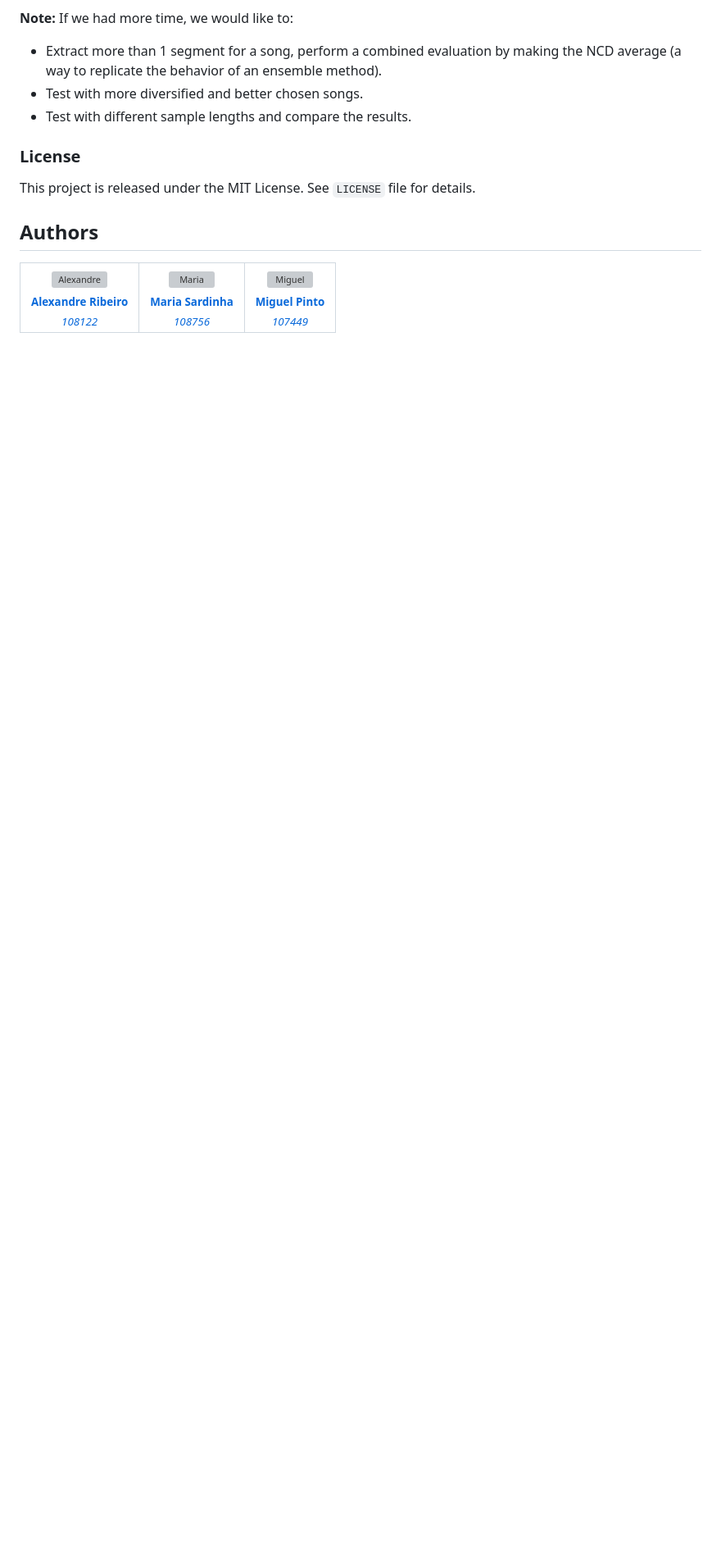
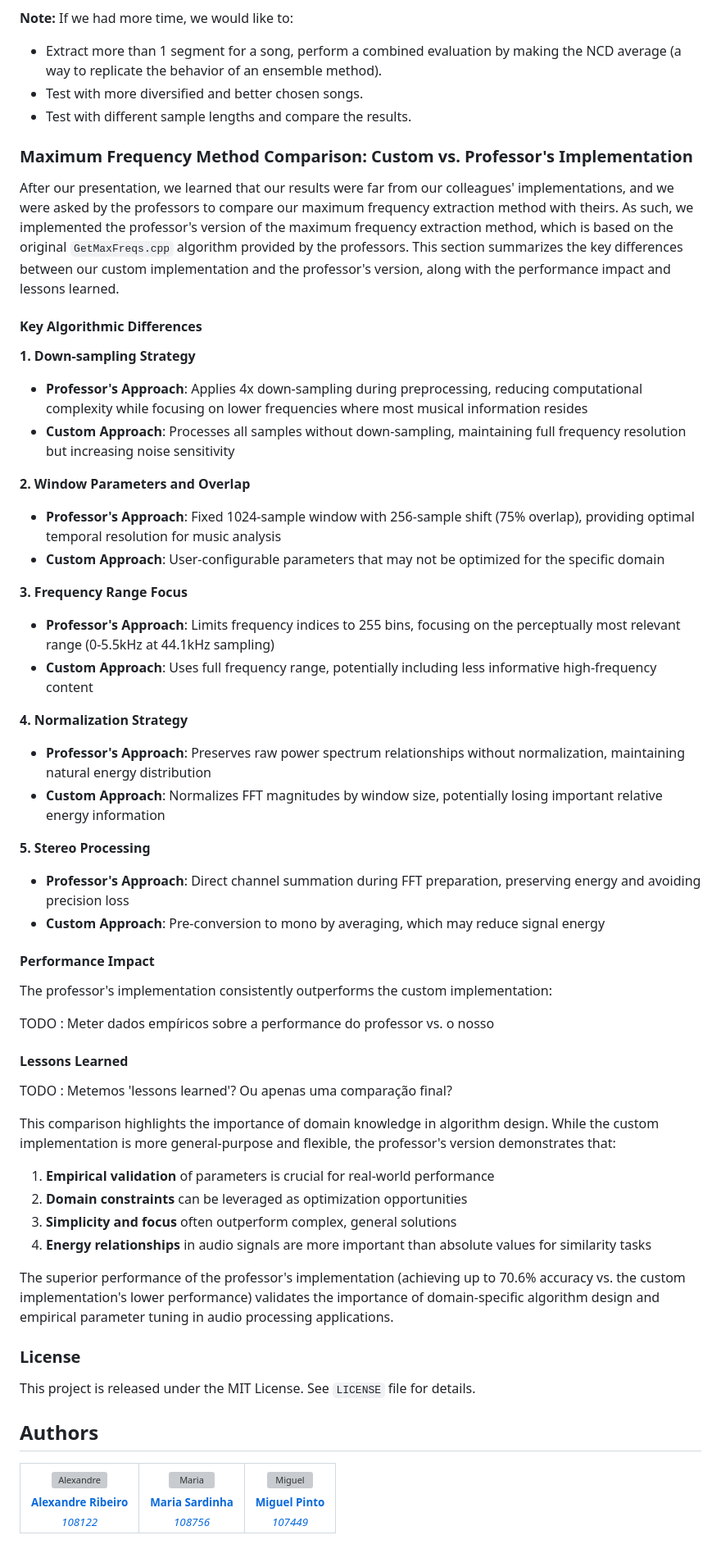
Before and after one commit to Sytuz/TAI_Project3, a Markdown page: README.md, the part around the change printed below. Shown: that part at 82% size. Rendered like a GitHub page; blank space fills up the shorter version; grey boxes are pictures that could not be loaded.

Commit message:
docs: updated README on profmaxfreq

```diff
--- a/README.md
+++ b/README.md
@@ -554,6 +564,51 @@ This project successfully demonstrates a **complete music identification pipelin
 - Test with more diversified and better chosen songs.
 - Test with different sample lengths and compare the results.
 
+### Maximum Frequency Method Comparison: Custom vs. Professor's Implementation
+
+After our presentation, we learned that our results were far from our colleagues' implementations, and we were asked by the professors to compare our maximum frequency extraction method with theirs. As such, we implemented the professor's version of the maximum frequency extraction method, which is based on the original `GetMaxFreqs.cpp` algorithm provided by the professors. This section summarizes the key differences between our custom implementation and the professor's version, along with the performance impact and lessons learned.
+
+#### Key Algorithmic Differences
+
+**1. Down-sampling Strategy**
+- **Professor's Approach**: Applies 4x down-sampling during preprocessing, reducing computational complexity while focusing on lower frequencies where most musical information resides
+- **Custom Approach**: Processes all samples without down-sampling, maintaining full frequency resolution but increasing noise sensitivity
+
+**2. Window Parameters and Overlap**
+- **Professor's Approach**: Fixed 1024-sample window with 256-sample shift (75% overlap), providing optimal temporal resolution for music analysis
+- **Custom Approach**: User-configurable parameters that may not be optimized for the specific domain
+
+**3. Frequency Range Focus**
+- **Professor's Approach**: Limits frequency indices to 255 bins, focusing on the perceptually most relevant range (0-5.5kHz at 44.1kHz sampling)
+- **Custom Approach**: Uses full frequency range, potentially including less informative high-frequency content
+
+**4. Normalization Strategy**
+- **Professor's Approach**: Preserves raw power spectrum relationships without normalization, maintaining natural energy distribution
+- **Custom Approach**: Normalizes FFT magnitudes by window size, potentially losing important relative energy information
+
+**5. Stereo Processing**
+- **Professor's Approach**: Direct channel summation during FFT preparation, preserving energy and avoiding precision loss
+- **Custom Approach**: Pre-conversion to mono by averaging, which may reduce signal energy
+
+#### Performance Impact
+
+The professor's implementation consistently outperforms the custom implementation:
+
+TODO : Meter dados empíricos sobre a performance do professor vs. o nosso
+
+#### Lessons Learned
+
+TODO : Metemos 'lessons learned'? Ou apenas uma comparação final?
+
+This comparison highlights the importance of domain knowledge in algorithm design. While the custom implementation is more general-purpose and flexible, the professor's version demonstrates that:
+
+1. **Empirical validation** of parameters is crucial for real-world performance
+2. **Domain constraints** can be leveraged as optimization opportunities
+3. **Simplicity and focus** often outperform complex, general solutions
+4. **Energy relationships** in audio signals are more important than absolute values for similarity tasks
+
+The superior performance of the professor's implementation (achieving up to 70.6% accuracy vs. the custom implementation's lower performance) validates the importance of domain-specific algorithm design and empirical parameter tuning in audio processing applications.
+
 ### License
 
 This project is released under the MIT License. See `LICENSE` file for details.
```
Also changed, not shown: other parts of README.md (+10 -0 lines).
